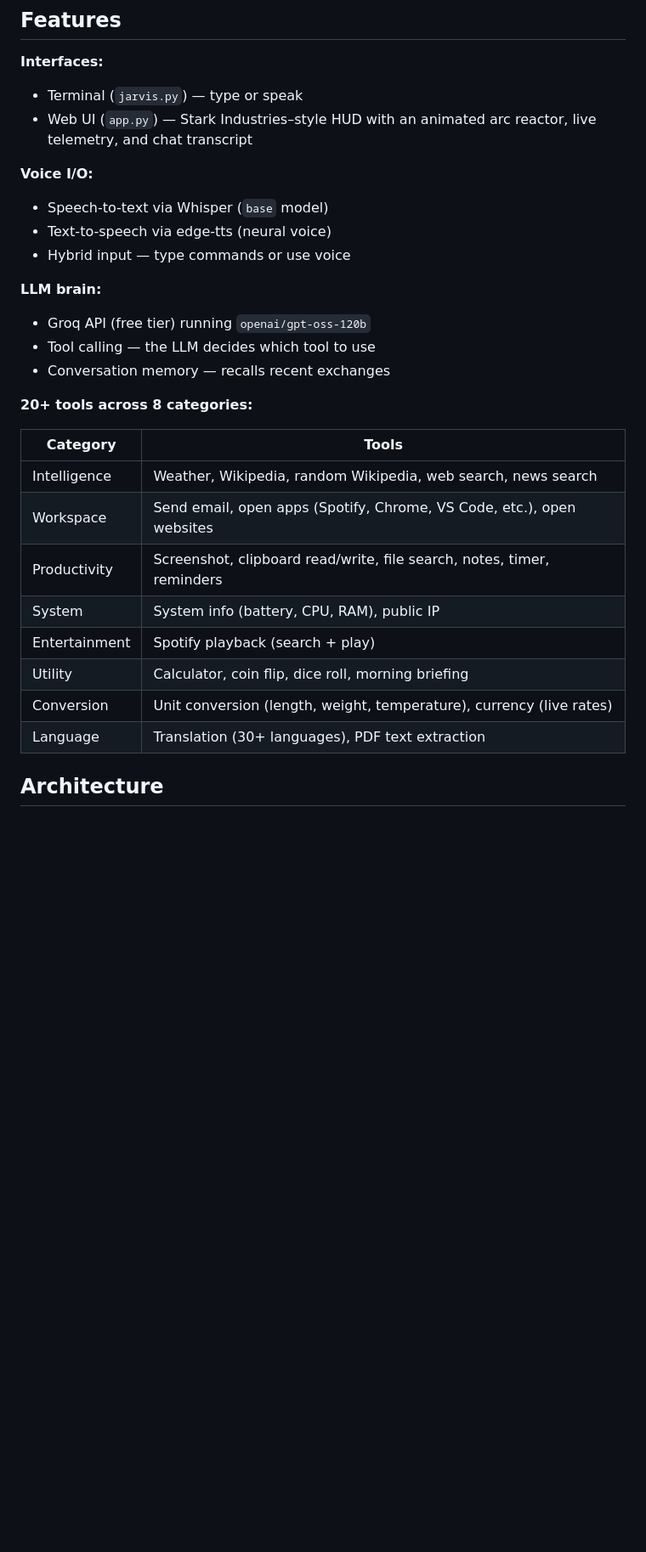
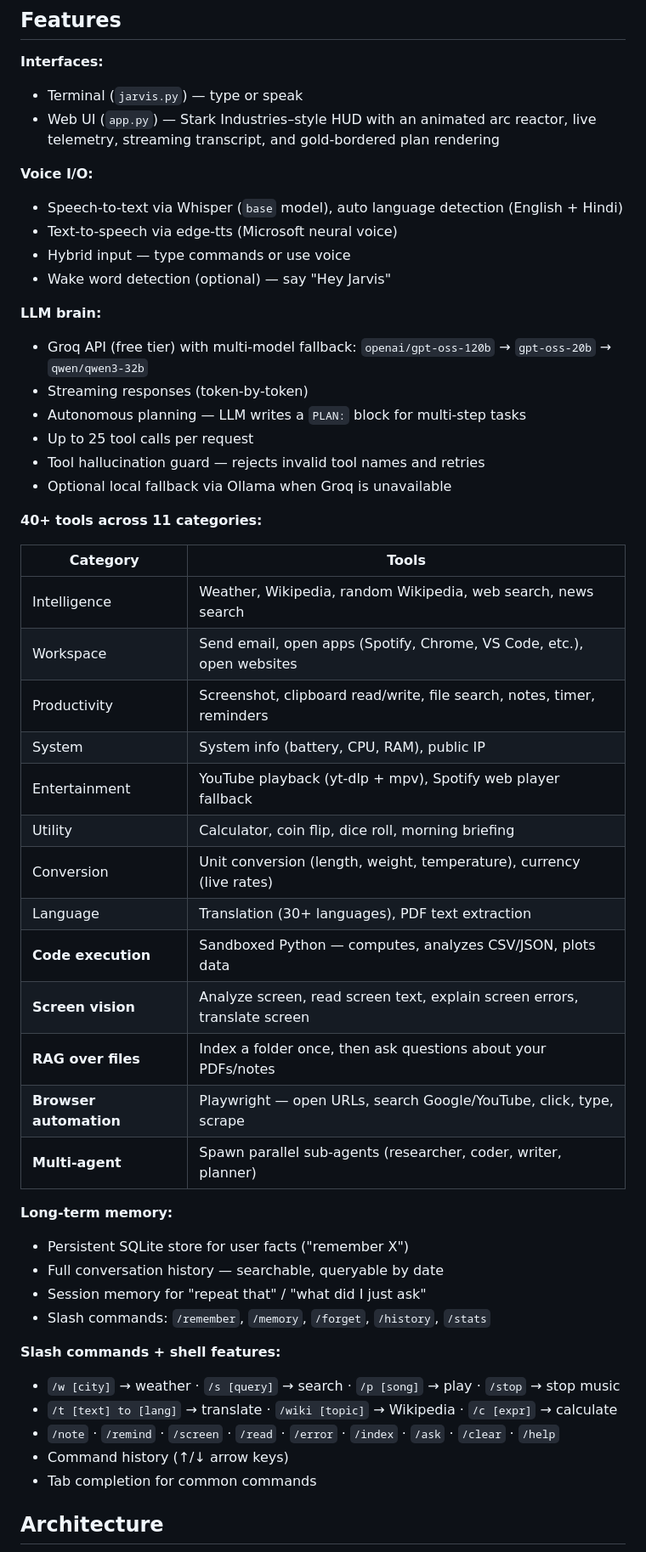
Before and after one commit to Happ3ns/jarvis, a Markdown page: README.md, the part around one of its changes. Shown at 85% size. Rendered like a GitHub page; blank space fills up the shorter version.

```diff
--- a/README.md
+++ b/README.md
@@ -8,19 +8,23 @@ A voice assistant in Python. Listens through your mic, transcribes with Whisper,
 
 **Interfaces:**
 - Terminal (`jarvis.py`) — type or speak
-- Web UI (`app.py`) — Stark Industries–style HUD with an animated arc reactor, live telemetry, and chat transcript
+- Web UI (`app.py`) — Stark Industries–style HUD with an animated arc reactor, live telemetry, streaming transcript, and gold-bordered plan rendering
 
 **Voice I/O:**
-- Speech-to-text via Whisper (`base` model)
-- Text-to-speech via edge-tts (neural voice)
+- Speech-to-text via Whisper (`base` model), auto language detection (English + Hindi)
+- Text-to-speech via edge-tts (Microsoft neural voice)
 - Hybrid input — type commands or use voice
+- Wake word detection (optional) — say "Hey Jarvis"
 
 **LLM brain:**
-- Groq API (free tier) running `openai/gpt-oss-120b`
-- Tool calling — the LLM decides which tool to use
-- Conversation memory — recalls recent exchanges
+- Groq API (free tier) with multi-model fallback: `openai/gpt-oss-120b` → `gpt-oss-20b` → `qwen/qwen3-32b`
+- Streaming responses (token-by-token)
+- Autonomous planning — LLM writes a `PLAN:` block for multi-step tasks
+- Up to 25 tool calls per request
+- Tool hallucination guard — rejects invalid tool names and retries
+- Optional local fallback via Ollama when Groq is unavailable
 
-**20+ tools across 8 categories:**
+**40+ tools across 11 categories:**
 
 | Category | Tools |
 |---|---|
@@ -28,10 +32,28 @@ A voice assistant in Python. Listens through your mic, transcribes with Whisper,
 | Workspace | Send email, open apps (Spotify, Chrome, VS Code, etc.), open websites |
 | Productivity | Screenshot, clipboard read/write, file search, notes, timer, reminders |
 | System | System info (battery, CPU, RAM), public IP |
-| Entertainment | Spotify playback (search + play) |
+| Entertainment | YouTube playback (yt-dlp + mpv), Spotify web player fallback |
 | Utility | Calculator, coin flip, dice roll, morning briefing |
 | Conversion | Unit conversion (length, weight, temperature), currency (live rates) |
 | Language | Translation (30+ languages), PDF text extraction |
+| **Code execution** | Sandboxed Python — computes, analyzes CSV/JSON, plots data |
+| **Screen vision** | Analyze screen, read screen text, explain screen errors, translate screen |
+| **RAG over files** | Index a folder once, then ask questions about your PDFs/notes |
+| **Browser automation** | Playwright — open URLs, search Google/YouTube, click, type, scrape |
+| **Multi-agent** | Spawn parallel sub-agents (researcher, coder, writer, planner) |
+
+**Long-term memory:**
+- Persistent SQLite store for user facts ("remember X")
+- Full conversation history — searchable, queryable by date
+- Session memory for "repeat that" / "what did I just ask"
+- Slash commands: `/remember`, `/memory`, `/forget`, `/history`, `/stats`
+
+**Slash commands + shell features:**
+- `/w [city]` → weather · `/s [query]` → search · `/p [song]` → play · `/stop` → stop music
+- `/t [text] to [lang]` → translate · `/wiki [topic]` → Wikipedia · `/c [expr]` → calculate
+- `/note` · `/remind` · `/screen` · `/read` · `/error` · `/index` · `/ask` · `/clear` · `/help`
+- Command history (↑/↓ arrow keys)
+- Tab completion for common commands
 
 ## Architecture
 
```
Also changed, not shown: other parts of README.md (+27 -256 lines).
